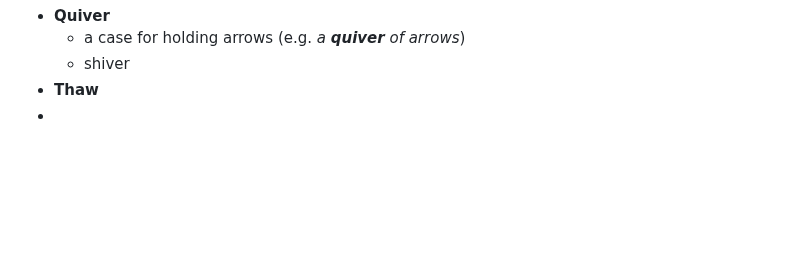
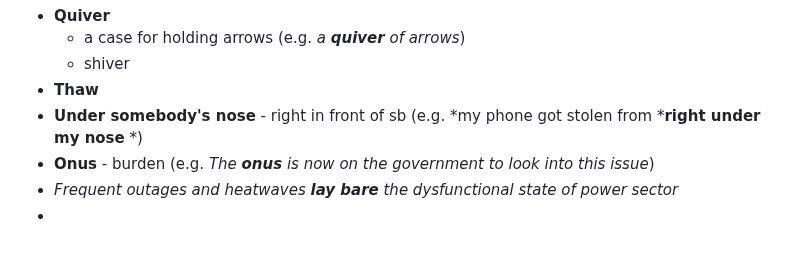
Before and after one commit to susmit31/obsidian, a Markdown page: English.md, the part around the change. Rendered like a GitHub page; blank space fills up the shorter version.

Commit message:
added stuff

```diff
--- a/English.md
+++ b/English.md
@@ -164,4 +164,7 @@
 	- a case for holding arrows (e.g. *a **quiver** of arrows*)
 	- shiver
 - **Thaw**
+- **Under somebody's nose** - right in front of sb (e.g. *my phone got stolen from ***right under my nose** *)
+- **Onus** - burden (e.g. *The **onus** is now on the government to look into this issue*)
+- *Frequent outages and heatwaves **lay bare** the dysfunctional state of power sector*
 -
```
